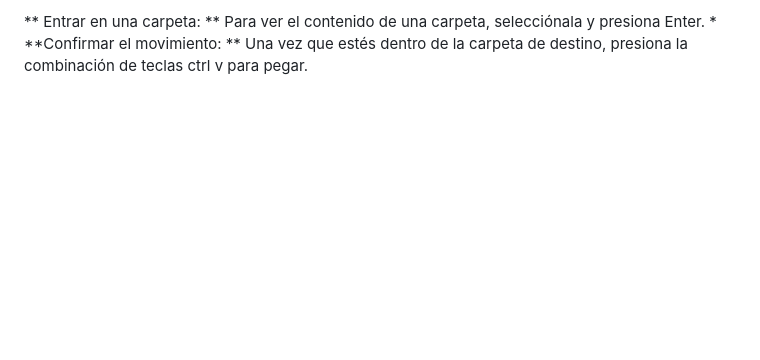
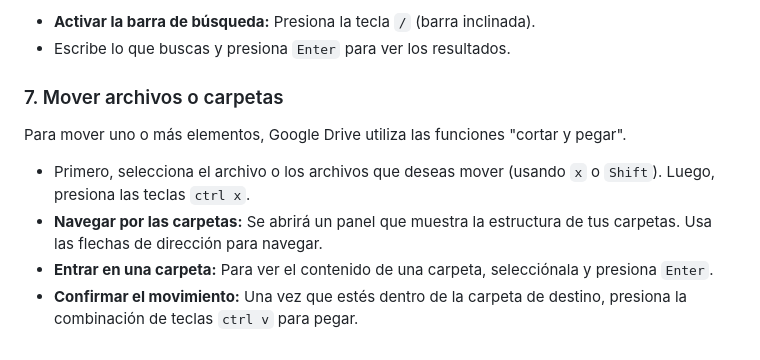
Before and after one commit to lopezdavid79/appsGoogle, a Markdown page: modulos/modulo2_drive.md, the part around one of its changes. Rendered like a GitHub page; blank space fills up the shorter version.

Commit message:
formateado de drive.md

```diff
--- a/modulos/modulo2_drive.md
+++ b/modulos/modulo2_drive.md
@@ -83,5 +64,12 @@ Primero, selecciona el archivo o los archivos que deseas mover (usando x o Shift
 
-*
-** Entrar en una carpeta:  ** Para ver el contenido de una carpeta, selecciónala y presiona Enter.
-*
-**Confirmar el movimiento: ** Una vez que estés dentro de la carpeta de destino, presiona la combinación de teclas ctrl v para pegar.
+* **Activar la barra de búsqueda:** Presiona la tecla `/` (barra inclinada).
+* Escribe lo que buscas y presiona `Enter` para ver los resultados.
+
+### 7. Mover archivos o carpetas
+
+Para mover uno o más elementos, Google Drive utiliza las funciones "cortar y pegar".
+
+* Primero, selecciona el archivo o los archivos que deseas mover (usando `x` o `Shift`). Luego, presiona las teclas `ctrl x`.
+* **Navegar por las carpetas:** Se abrirá un panel que muestra la estructura de tus carpetas. Usa las flechas de dirección para navegar.
+* **Entrar en una carpeta:** Para ver el contenido de una carpeta, selecciónala y presiona `Enter`.
+* **Confirmar el movimiento:** Una vez que estés dentro de la carpeta de destino, presiona la combinación de teclas `ctrl v` para pegar.
```
Also changed, not shown: other parts of modulos/modulo2_drive.md (+50 -69 lines).
